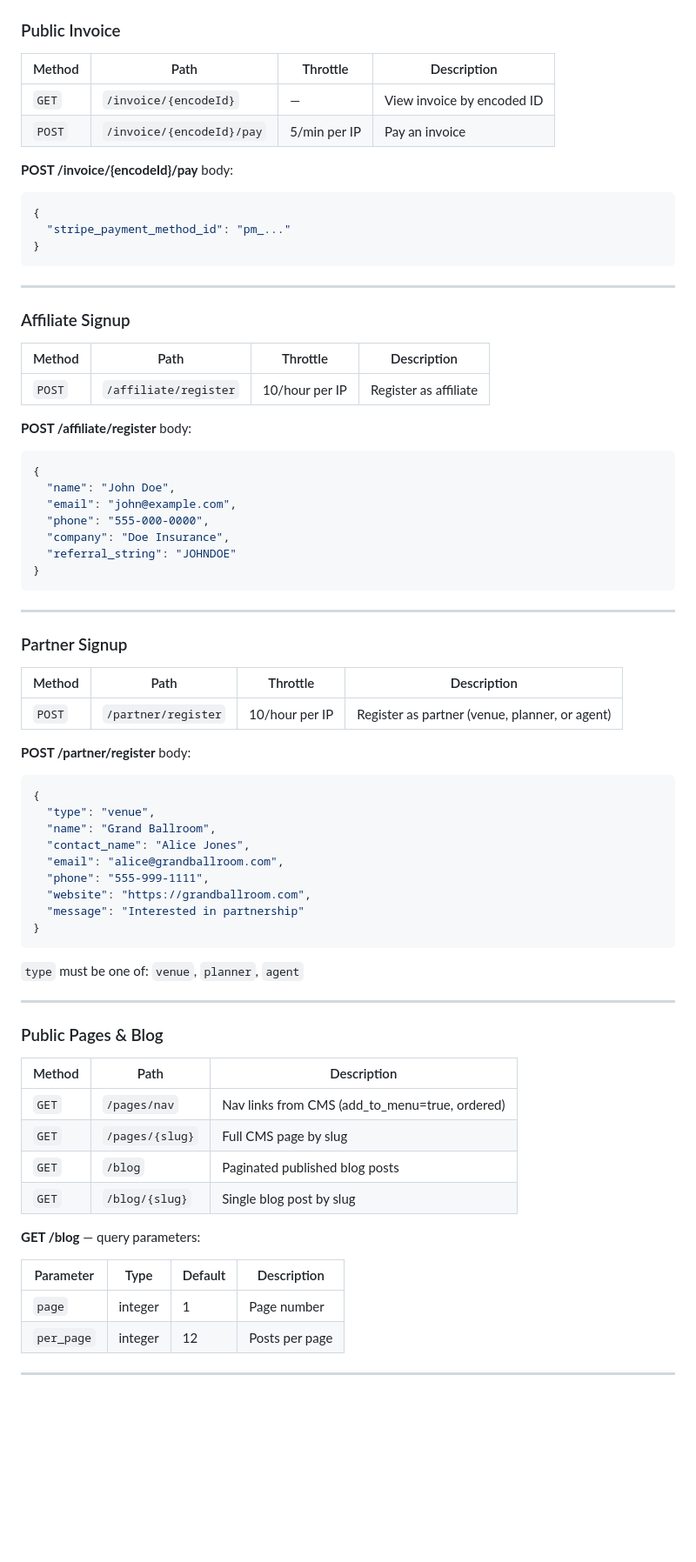
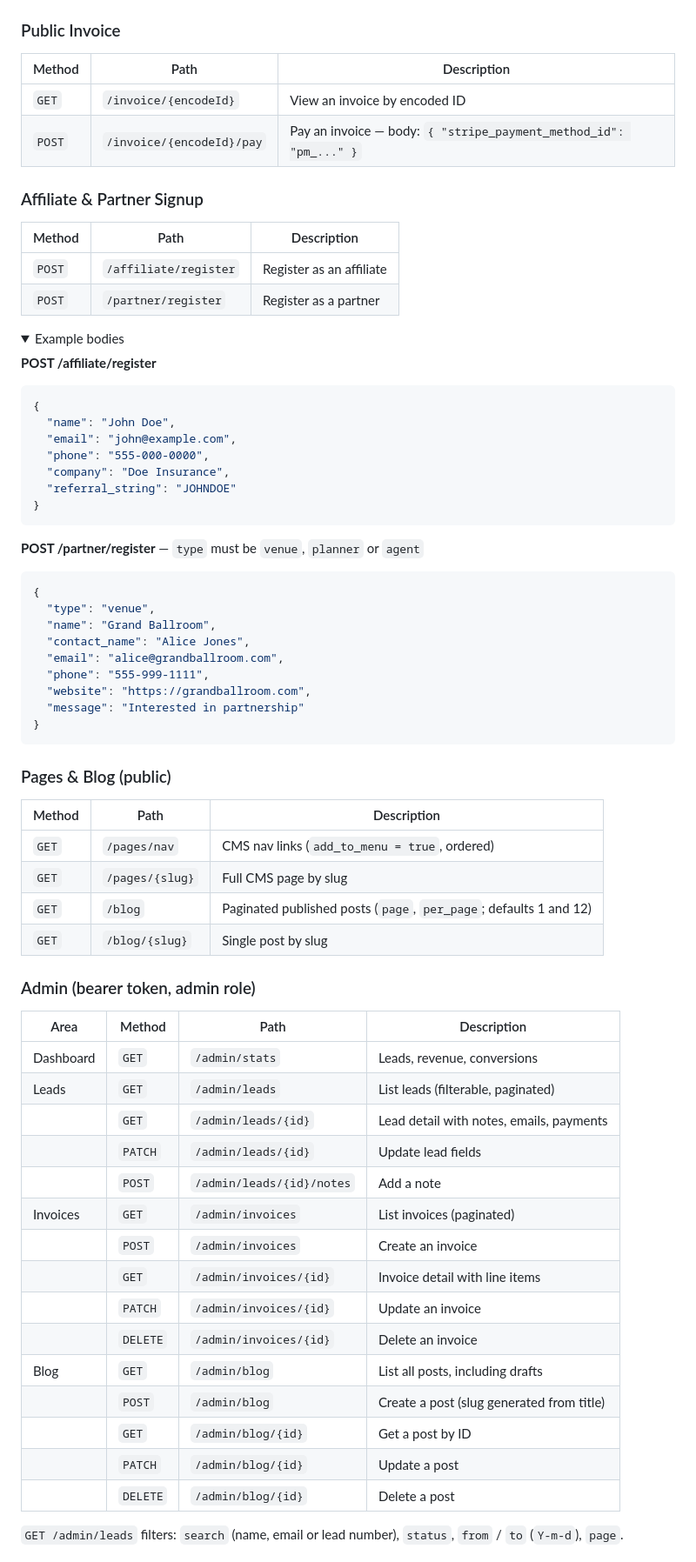
Before and after one commit to Shoaib1345/ode_rebluild, a Markdown page: README.md, the part around one of its changes. Shown at 87% size. Drawn GitHub-style; folded sections open; blank space fills up the shorter version.

````diff
--- a/README.md
+++ b/README.md
@@ -315,27 +317,22 @@ All endpoints throttled at **30 requests/minute per IP**.
 
 ### Public Invoice
 
-| Method | Path | Throttle | Description |
-|--------|------|----------|-------------|
-| `GET` | `/invoice/{encodeId}` | — | View invoice by encoded ID |
-| `POST` | `/invoice/{encodeId}/pay` | 5/min per IP | Pay an invoice |
+| Method | Path | Description |
+|--------|------|-------------|
+| `GET` | `/invoice/{encodeId}` | View an invoice by encoded ID |
+| `POST` | `/invoice/{encodeId}/pay` | Pay an invoice — body: `{ "stripe_payment_method_id": "pm_..." }` |
 
-**POST /invoice/{encodeId}/pay** body:
-```json
-{
-  "stripe_payment_method_id": "pm_..."
-}
-```
+### Affiliate & Partner Signup
 
----
+| Method | Path | Description |
+|--------|------|-------------|
+| `POST` | `/affiliate/register` | Register as an affiliate |
+| `POST` | `/partner/register` | Register as a partner |
 
-### Affiliate Signup
+<details>
+<summary>Example bodies</summary>
 
-| Method | Path | Throttle | Description |
-|--------|------|----------|-------------|
-| `POST` | `/affiliate/register` | 10/hour per IP | Register as affiliate |
-
-**POST /affiliate/register** body:
+**POST /affiliate/register**
 ```json
 {
   "name": "John Doe",
@@ -346,15 +343,7 @@ All endpoints throttled at **30 requests/minute per IP**.
 }
 ```
 
----
-
-### Partner Signup
-
-| Method | Path | Throttle | Description |
-|--------|------|----------|-------------|
-| `POST` | `/partner/register` | 10/hour per IP | Register as partner (venue, planner, or agent) |
-
-**POST /partner/register** body:
+**POST /partner/register** — `type` must be `venue`, `planner` or `agent`
 ```json
 {
   "type": "venue",
@@ -366,25 +355,36 @@ All endpoints throttled at **30 requests/minute per IP**.
   "message": "Interested in partnership"
 }
 ```
-`type` must be one of: `venue`, `planner`, `agent`
+</details>
 
----
-
-### Public Pages & Blog
+### Pages & Blog (public)
 
 | Method | Path | Description |
 |--------|------|-------------|
-| `GET` | `/pages/nav` | Nav links from CMS (add_to_menu=true, ordered) |
+| `GET` | `/pages/nav` | CMS nav links (`add_to_menu = true`, ordered) |
 | `GET` | `/pages/{slug}` | Full CMS page by slug |
-| `GET` | `/blog` | Paginated published blog posts |
-| `GET` | `/blog/{slug}` | Single blog post by slug |
+| `GET` | `/blog` | Paginated published posts (`page`, `per_page`; defaults 1 and 12) |
+| `GET` | `/blog/{slug}` | Single post by slug |
 
-**GET /blog** — query parameters:
+### Admin (bearer token, admin role)
 
-| Parameter | Type | Default | Description |
-|-----------|------|---------|-------------|
-| `page` | integer | 1 | Page number |
-| `per_page` | integer | 12 | Posts per page |
+| Area | Method | Path | Description |
+|------|--------|------|-------------|
+| Dashboard | `GET` | `/admin/stats` | Leads, revenue, conversions |
+| Leads | `GET` | `/admin/leads` | List leads (filterable, paginated) |
+| | `GET` | `/admin/leads/{id}` | Lead detail with notes, emails, payments |
+| | `PATCH` | `/admin/leads/{id}` | Update lead fields |
+| | `POST` | `/admin/leads/{id}/notes` | Add a note |
+| Invoices | `GET` | `/admin/invoices` | List invoices (paginated) |
+| | `POST` | `/admin/invoices` | Create an invoice |
+| | `GET` | `/admin/invoices/{id}` | Invoice detail with line items |
+| | `PATCH` | `/admin/invoices/{id}` | Update an invoice |
+| | `DELETE` | `/admin/invoices/{id}` | Delete an invoice |
+| Blog | `GET` | `/admin/blog` | List all posts, including drafts |
+| | `POST` | `/admin/blog` | Create a post (slug generated from title) |
+| | `GET` | `/admin/blog/{id}` | Get a post by ID |
+| | `PATCH` | `/admin/blog/{id}` | Update a post |
+| | `DELETE` | `/admin/blog/{id}` | Delete a post |
 
----
+`GET /admin/leads` filters: `search` (name, email or lead number), `status`, `from` / `to` (`Y-m-d`), `page`.
 
````
Also changed, not shown: other parts of README.md (+190 -300 lines).
